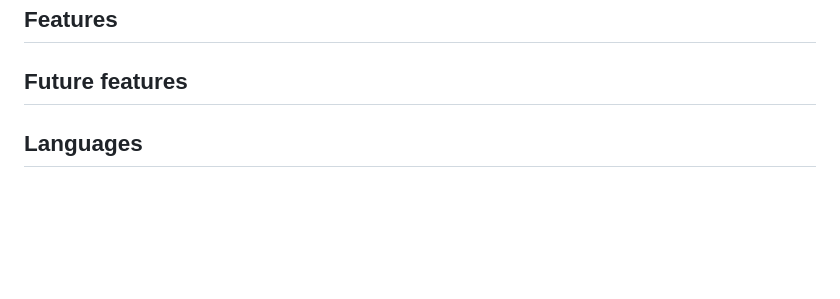
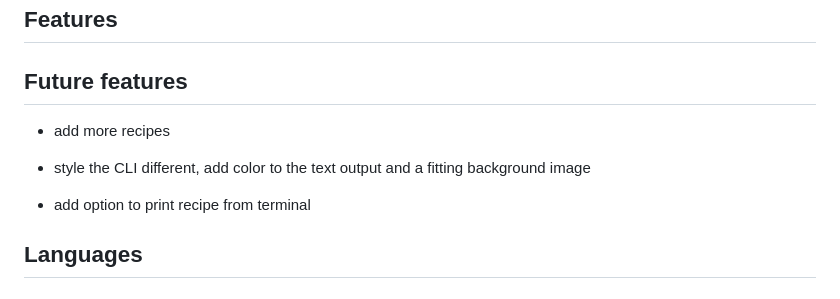
Before and after one commit to alexstrauch/quick-bites, a Markdown page: README.md, the part around the change. GitHub-like rendering; blank space fills up the shorter version.

Commit message:
docs: Add future features to README

```diff
--- a/README.md
+++ b/README.md
@@ -108,6 +108,12 @@
 
 ## Future features
 
+- add more recipes
+
+- style the CLI different, add color to the text output and a fitting background image
+
+- add option to print recipe from terminal
+
 ## Languages
 
 ## Technologies
```
